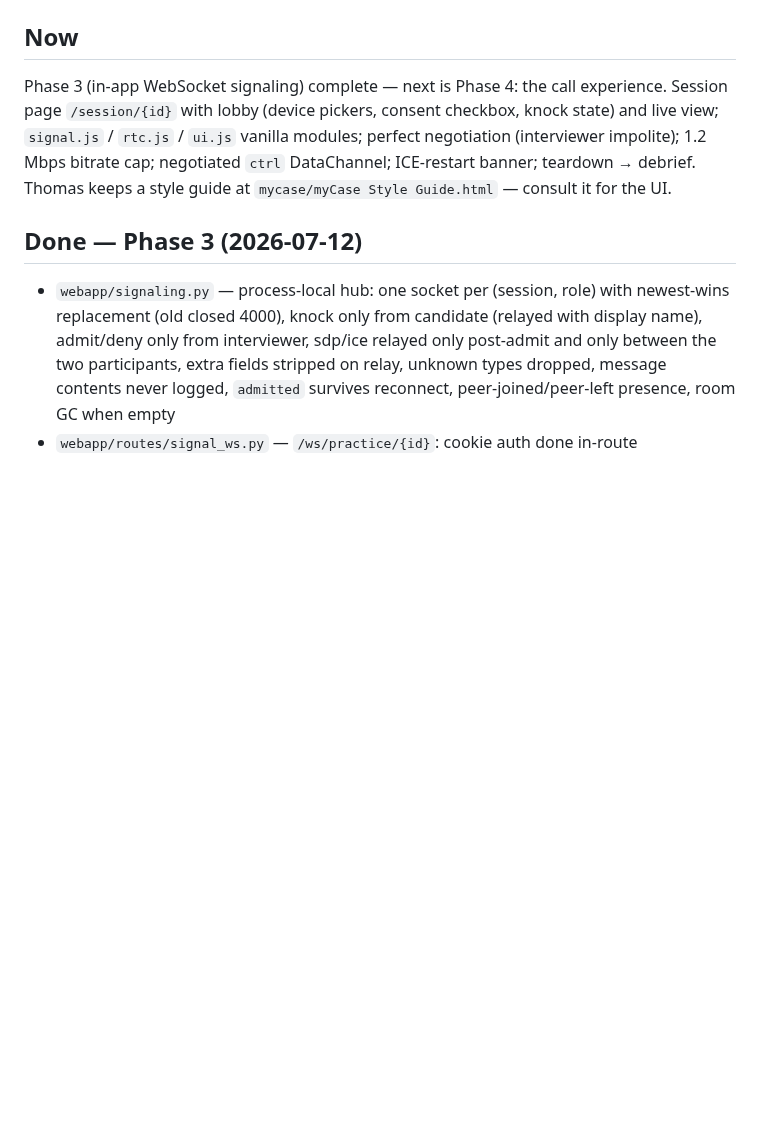
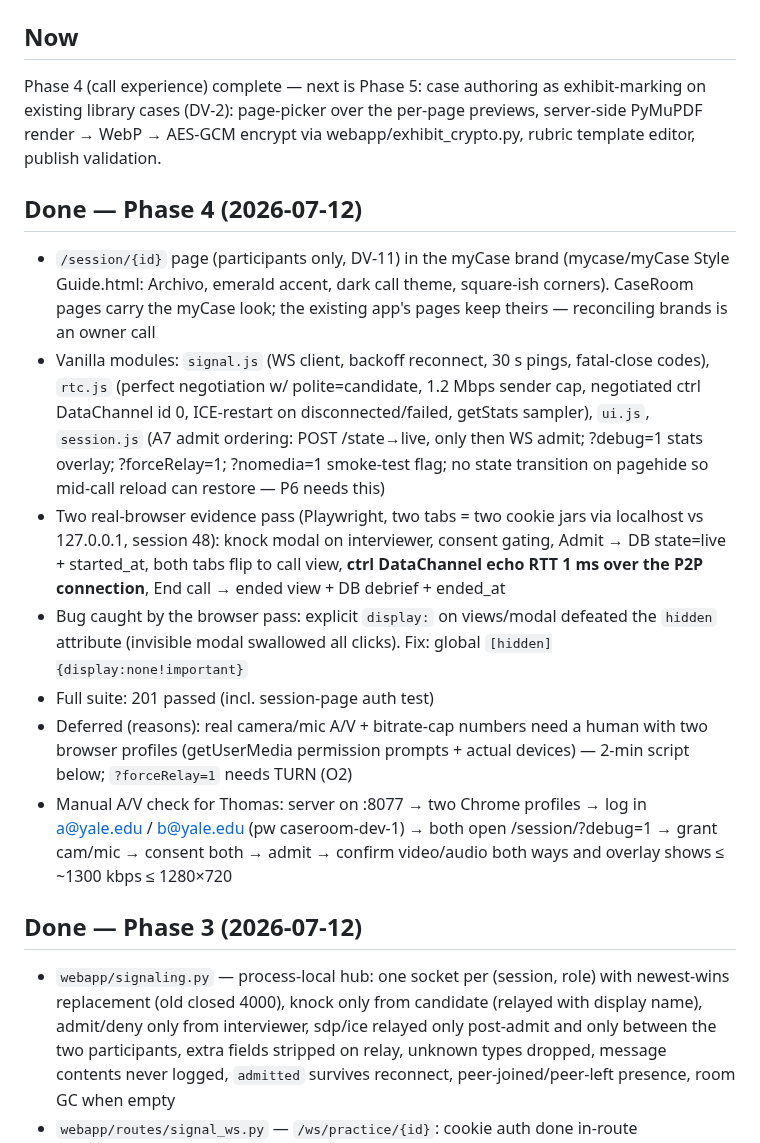
Before and after one commit to Baggs99/Case-Repo-App-Experience, a Markdown page: PROGRESS.md, the part around one of its changes. Drawn GitHub-style; blank space fills up the shorter version.

Commit message:
Record Phase 4 evidence in PROGRESS
Co-Authored-By: Claude Fable 5 <noreply@anthropic.com>

```diff
--- a/PROGRESS.md
+++ b/PROGRESS.md
@@ -3,12 +3,38 @@ Updated: 2026-07-12T00:20:00-04:00 · Branch: feature/caseroom
 
 ## Now
-Phase 3 (in-app WebSocket signaling) complete — next is Phase 4: the call
-experience. Session page `/session/{id}` with lobby (device pickers,
-consent checkbox, knock state) and live view; `signal.js` / `rtc.js` /
-`ui.js` vanilla modules; perfect negotiation (interviewer impolite);
-1.2 Mbps bitrate cap; negotiated `ctrl` DataChannel; ICE-restart banner;
-teardown → debrief. Thomas keeps a style guide at
-`mycase/myCase Style Guide.html` — consult it for the UI.
+Phase 4 (call experience) complete — next is Phase 5: case authoring as
+exhibit-marking on existing library cases (DV-2): page-picker over the
+per-page previews, server-side PyMuPDF render → WebP → AES-GCM encrypt
+via webapp/exhibit_crypto.py, rubric template editor, publish validation.
+
+## Done — Phase 4 (2026-07-12)
+- `/session/{id}` page (participants only, DV-11) in the myCase brand
+  (mycase/myCase Style Guide.html: Archivo, emerald accent, dark call
+  theme, square-ish corners). CaseRoom pages carry the myCase look; the
+  existing app's pages keep theirs — reconciling brands is an owner call
+- Vanilla modules: `signal.js` (WS client, backoff reconnect, 30 s pings,
+  fatal-close codes), `rtc.js` (perfect negotiation w/ polite=candidate,
+  1.2 Mbps sender cap, negotiated ctrl DataChannel id 0, ICE-restart on
+  disconnected/failed, getStats sampler), `ui.js`, `session.js`
+  (A7 admit ordering: POST /state→live, only then WS admit; ?debug=1
+  stats overlay; ?forceRelay=1; ?nomedia=1 smoke-test flag; no state
+  transition on pagehide so mid-call reload can restore — P6 needs this)
+- Two real-browser evidence pass (Playwright, two tabs = two cookie
+  jars via localhost vs 127.0.0.1, session 48): knock modal on
+  interviewer, consent gating, Admit → DB state=live + started_at,
+  both tabs flip to call view, **ctrl DataChannel echo RTT 1 ms over the
+  P2P connection**, End call → ended view + DB debrief + ended_at
+- Bug caught by the browser pass: explicit `display:` on views/modal
+  defeated the `hidden` attribute (invisible modal swallowed all clicks).
+  Fix: global `[hidden]{display:none!important}`
+- Full suite: 201 passed (incl. session-page auth test)
+- Deferred (reasons): real camera/mic A/V + bitrate-cap numbers need a
+  human with two browser profiles (getUserMedia permission prompts +
+  actual devices) — 2-min script below; `?forceRelay=1` needs TURN (O2)
+- Manual A/V check for Thomas: server on :8077 → two Chrome profiles →
+  log in a@yale.edu / b@yale.edu (pw caseroom-dev-1) → both open
+  /session/<new id>?debug=1 → grant cam/mic → consent both → admit →
+  confirm video/audio both ways and overlay shows ≤ ~1300 kbps ≤ 1280×720
 
 ## Done — Phase 3 (2026-07-12)
 - `webapp/signaling.py` — process-local hub: one socket per (session,
```
Also changed, not shown: other parts of PROGRESS.md (+1 -1 lines).
